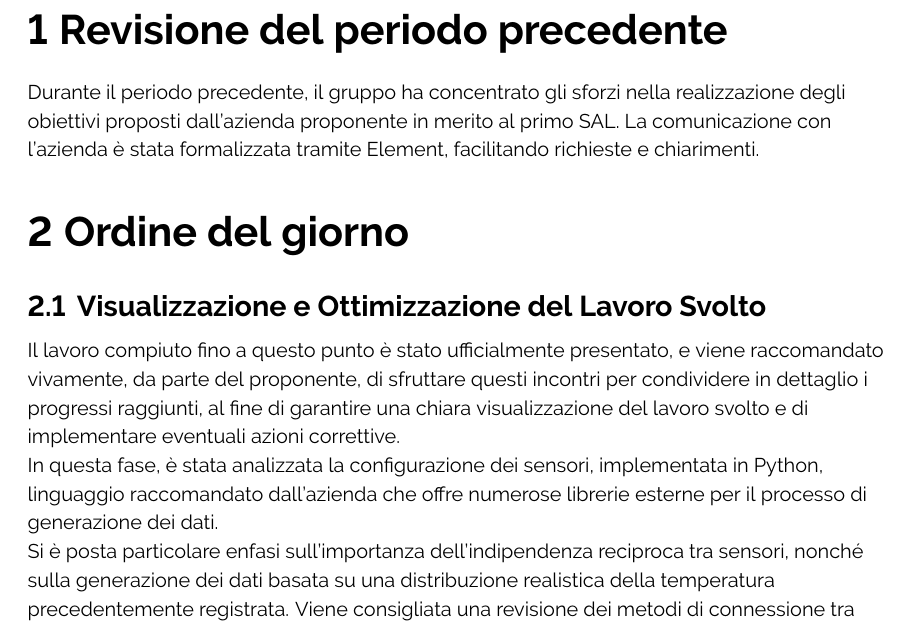
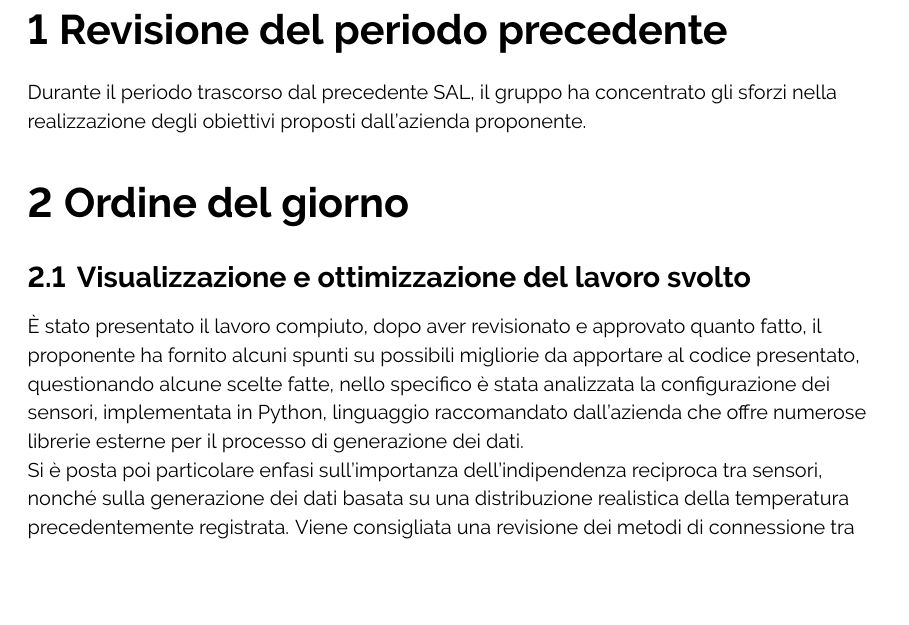
Before and after one commit to ByteOps-swe/Sorgente-documenti, a LaTeX document (RTB/Verbali/Esterni/Verbale_24-11-2023.tex): part of page 4 of 5, cut so that both start at the same text, the shorter picture padded with empty space. Compiled offline with pdfLaTeX.

Commit message:
modifiche ulteriori a prima sezione

```diff
--- a/RTB/Verbali/Esterni/Verbale_24-11-2023.tex
+++ b/RTB/Verbali/Esterni/Verbale_24-11-2023.tex
@@ -133,15 +133,13 @@
 \flushleft
 
 \section{Revisione del periodo precedente}
-Durante il periodo precedente, il gruppo ha concentrato gli sforzi nella realizzazione degli obiettivi proposti dall'azienda proponente in merito al primo SAL. La comunicazione con l'azienda è stata formalizzata tramite Element, facilitando richieste e chiarimenti.
+Durante il periodo trascorso dal precedente SAL, il gruppo ha concentrato gli sforzi nella realizzazione degli obiettivi proposti dall'azienda proponente.
 
 \section{Ordine del giorno}
-\subsection{Visualizzazione e Ottimizzazione del Lavoro Svolto}
-Il lavoro compiuto fino a questo punto è stato ufficialmente presentato, e viene raccomandato vivamente, da parte del proponente, di sfruttare questi incontri per condividere in dettaglio i progressi raggiunti, al fine di garantire una chiara visualizzazione del lavoro svolto e di implementare eventuali azioni correttive.
+\subsection{Visualizzazione e ottimizzazione del lavoro svolto}
+È stato presentato il lavoro compiuto, dopo aver revisionato e approvato quanto fatto, il proponente ha fornito alcuni spunti su possibili migliorie da apportare al codice presentato, questionando alcune scelte fatte, nello specifico è stata analizzata la configurazione dei sensori, implementata in Python, linguaggio raccomandato dall'azienda che offre numerose librerie esterne per il processo di generazione dei dati.
 
-In questa fase, è stata analizzata la configurazione dei sensori, implementata in Python, linguaggio raccomandato dall'azienda che offre numerose librerie esterne per il processo di generazione dei dati.
-
-Si è posta particolare enfasi sull'importanza dell'indipendenza reciproca tra sensori, nonché sulla generazione dei dati basata su una distribuzione realistica della temperatura precedentemente registrata.
+Si è posta poi particolare enfasi sull'importanza dell'indipendenza reciproca tra sensori, nonché sulla generazione dei dati basata su una distribuzione realistica della temperatura precedentemente registrata.
 Viene consigliata una revisione dei metodi di connessione tra Kafka e Clickhouse, al fine di sfruttare le funzionalità già implementate da entrambi i sistemi.
 
 In merito all'ambiente Docker, si raccomanda l'utilizzo di un immagine più aggiornata e mantenuta di quella scelta per garantire coerenza e affidabilità.
```
Also changed, not shown: RTB/Verbali/Esterni/Verbale_24-11-2023.tex (2 more changed lines).
